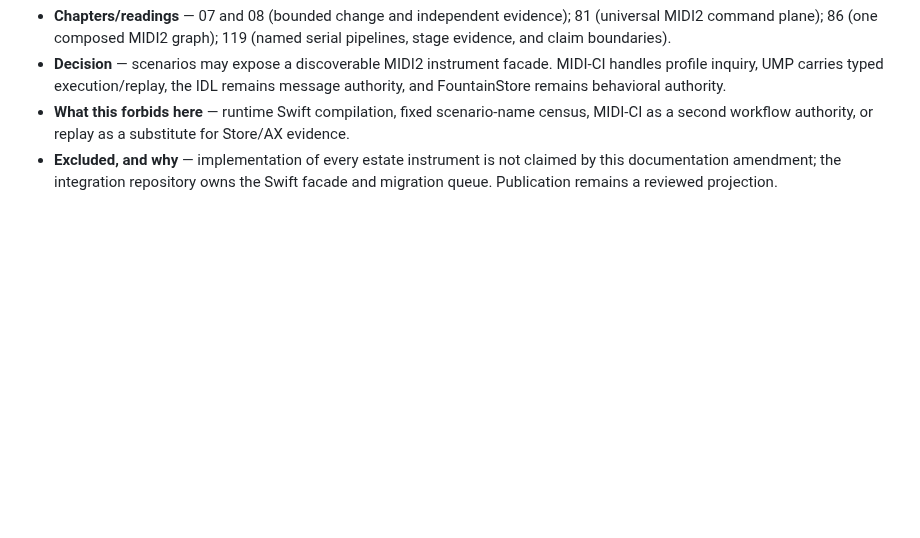
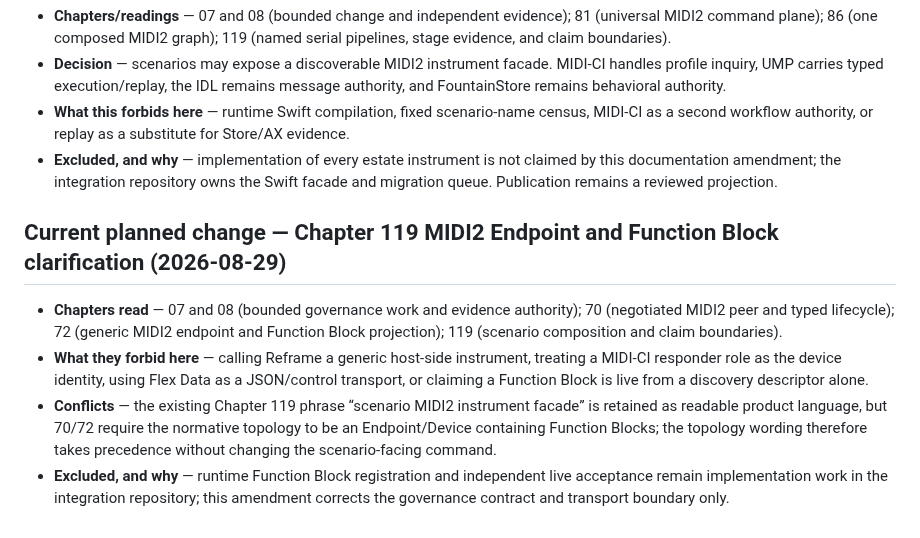
Before and after one commit to Fountain-Coach/Reframe-Refactoring, a Markdown page: PLANS.md, the part around the change. Drawn GitHub-style; blank space fills up the shorter version.

```diff
--- a/PLANS.md
+++ b/PLANS.md
@@ -1855,3 +1855,17 @@ dirty Semantic Browser checkout is released, Linux-compatible, or live-accepted
   authority, or replay as a substitute for Store/AX evidence.
 - **Excluded, and why** — implementation of every estate instrument is not claimed by this documentation amendment;
   the integration repository owns the Swift facade and migration queue. Publication remains a reviewed projection.
+
+## Current planned change — Chapter 119 MIDI2 Endpoint and Function Block clarification (2026-08-29)
+
+- **Chapters read** — 07 and 08 (bounded governance work and evidence authority); 70 (negotiated MIDI2 peer and
+  typed lifecycle); 72 (generic MIDI2 endpoint and Function Block projection); 119 (scenario composition and claim
+  boundaries).
+- **What they forbid here** — calling Reframe a generic host-side instrument, treating a MIDI-CI responder role as
+  the device identity, using Flex Data as a JSON/control transport, or claiming a Function Block is live from a
+  discovery descriptor alone.
+- **Conflicts** — the existing Chapter 119 phrase “scenario MIDI2 instrument facade” is retained as readable product
+  language, but 70/72 require the normative topology to be an Endpoint/Device containing Function Blocks; the
+  topology wording therefore takes precedence without changing the scenario-facing command.
+- **Excluded, and why** — runtime Function Block registration and independent live acceptance remain implementation
+  work in the integration repository; this amendment corrects the governance contract and transport boundary only.
```
Also changed, not shown: docs/119-scenario-pipeline-factory.md (+28 -15 lines).
